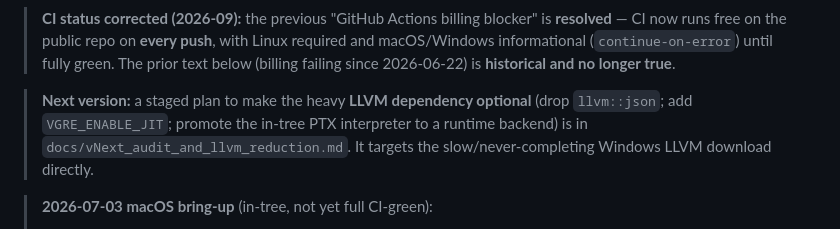
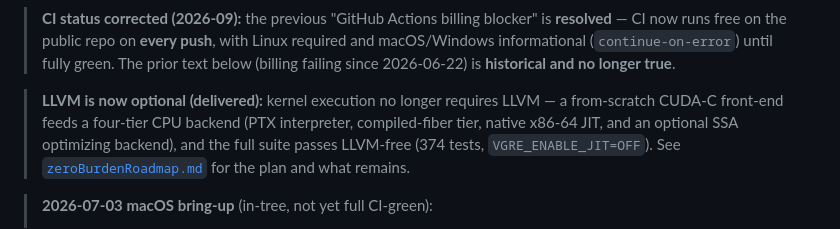
Before and after one commit to etienne0114/vgre, a Markdown page: docs/PROJECT_STATUS.md, the part around the change. Drawn GitHub-style.

```diff
--- a/docs/PROJECT_STATUS.md
+++ b/docs/PROJECT_STATUS.md
@@ -14,10 +14,11 @@
 > (`continue-on-error`) until fully green. The prior text below (billing failing
 > since 2026-06-22) is **historical and no longer true**.
 
-> **Next version:** a staged plan to make the heavy **LLVM dependency optional**
-> (drop `llvm::json`; add `VGRE_ENABLE_JIT`; promote the in-tree PTX interpreter
-> to a runtime backend) is in `docs/vNext_audit_and_llvm_reduction.md`. It
-> targets the slow/never-completing Windows LLVM download directly.
+> **LLVM is now optional (delivered):** kernel execution no longer requires LLVM —
+> a from-scratch CUDA-C front-end feeds a four-tier CPU backend (PTX interpreter,
+> compiled-fiber tier, native x86-64 JIT, and an optional SSA optimizing backend),
+> and the full suite passes LLVM-free (374 tests, `VGRE_ENABLE_JIT=OFF`). See
+> [`zeroBurdenRoadmap.md`](zeroBurdenRoadmap.md) for the plan and what remains.
 
 > **2026-07-03 macOS bring-up** (in-tree, not yet full CI-green):
 > - `cmake/VGREPlatform.cmake` auto-detects Homebrew `llvm@18`, `libomp`, SDK,
```
Also changed, not shown: docs/missingFeatures.md (+3 -3 lines), docs/vNext_audit_and_llvm_reduction.md (deleted, +0 -195 lines).
